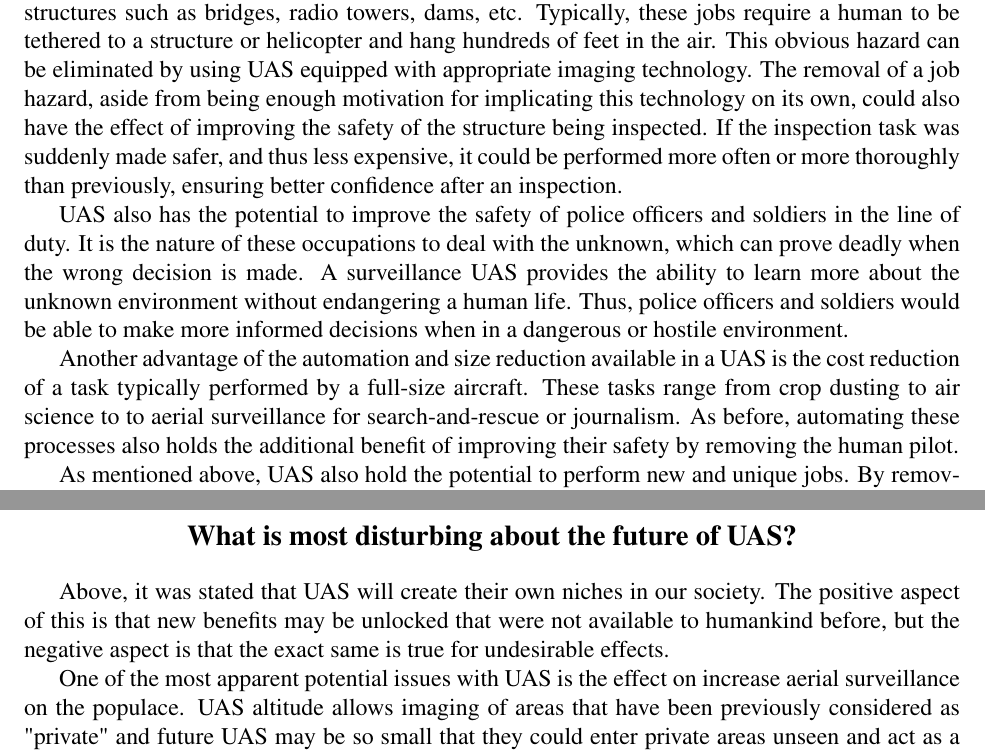
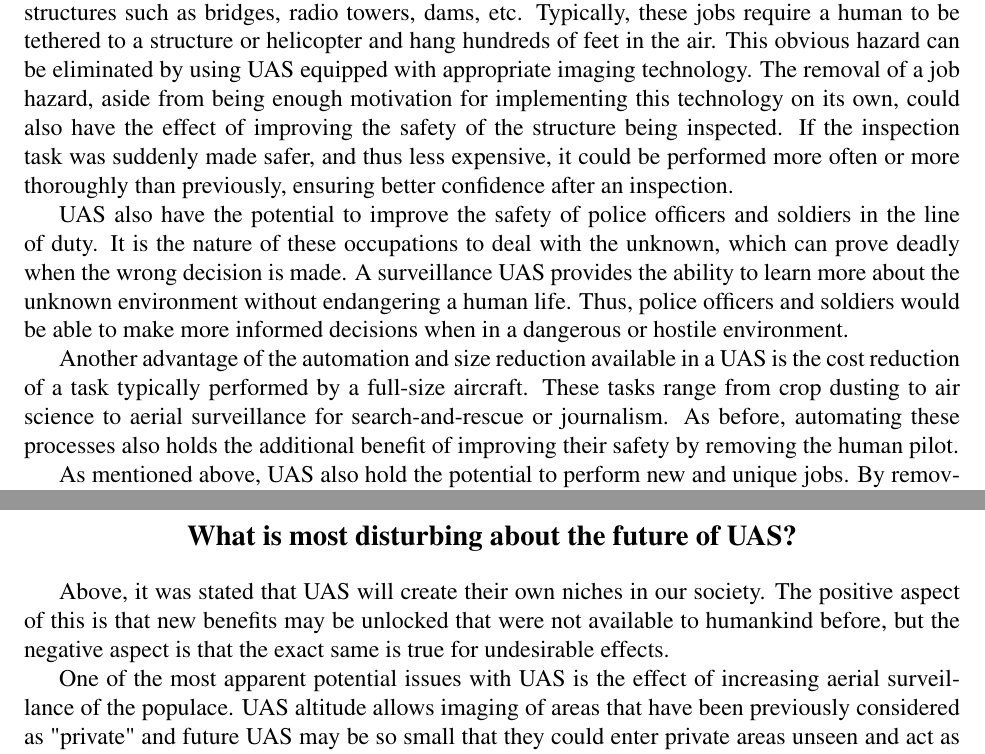
Before and after one commit to ldhalstrom/mae275_UAScontrols, a LaTeX problem sheet (hw1/writeup/MAE275_LHalstrom_HW1_UASessay.tex): two parts of pages 2 and 3 of 4, joined at a grey line, cut so that both start at the same text. Compiled offline with pdfLaTeX.

Commit message:
final draft of hw1

```diff
--- a/hw1/writeup/MAE275_LHalstrom_HW1_UASessay.tex
+++ b/hw1/writeup/MAE275_LHalstrom_HW1_UASessay.tex
@@ -202,11 +202,11 @@ In recent years, there has been a major advent in the development of Unmanned Ae
 \section*{What is most exciting about the future of UAS?}
 %%%%%%%%%%%%%%%%%%%%%%%%%%%%%%%%%%%%%%%%%%%%%%%%%%%%%%%%%%%%%%%%%%%%%%%%
 
-UAS are exciting because they hold the potential to not only fill roles that are traditionally held by large, expensive aircraft but also create their own new niches in society.  Automation of flight has the immediately obvious benefit of improved safety to the human that would otherwise have been required to pilot the aerial vehicle in question.  This is especially important for tasks that require particularly dangerous flight operations.  One example is manual inspection of tall structures such as bridges, radio towers, dams, etc.  Typically, these jobs require a human to be tethered to a structure or helicopter and hang hundreds of feet in the air.  This obvious hazard can be eliminated by using UAS equipped with appropriate imaging technology.  The removal of a job hazard, aside from being enough motivation for implicating this technology on its own, could also have the effect of improving the safety of the structure being inspected.  If the inspection task was suddenly made safer, and thus less expensive, it could be performed more often or more thoroughly than previously, ensuring better confidence after an inspection.
+UAS are exciting because they hold the potential to not only fill roles that are traditionally held by large, expensive aircraft but also create their own new niches in society.  Automation of flight has the immediately obvious benefit of improved safety to the human that would otherwise have been required to pilot the aerial vehicle in question.  This is especially important for tasks that require particularly dangerous flight operations.  One example is manual inspection of tall structures such as bridges, radio towers, dams, etc.  Typically, these jobs require a human to be tethered to a structure or helicopter and hang hundreds of feet in the air.  This obvious hazard can be eliminated by using UAS equipped with appropriate imaging technology.  The removal of a job hazard, aside from being enough motivation for implementing this technology on its own, could also have the effect of improving the safety of the structure being inspected.  If the inspection task was suddenly made safer, and thus less expensive, it could be performed more often or more thoroughly than previously, ensuring better confidence after an inspection.
 
-UAS also has the potential to improve the safety of police officers and soldiers in the line of duty.  It is the nature of these occupations to deal with the unknown, which can prove deadly when the wrong decision is made.  A surveillance UAS provides the ability to learn more about the unknown environment without endangering a human life.  Thus, police officers and soldiers would be able to make more informed decisions when in a dangerous or hostile environment.
+UAS also have the potential to improve the safety of police officers and soldiers in the line of duty.  It is the nature of these occupations to deal with the unknown, which can prove deadly when the wrong decision is made.  A surveillance UAS provides the ability to learn more about the unknown environment without endangering a human life.  Thus, police officers and soldiers would be able to make more informed decisions when in a dangerous or hostile environment.
 
-Another advantage of the automation and size reduction available in a UAS is the cost reduction of a task typically performed by a full-size aircraft.  These tasks range from crop dusting to air science to to aerial surveillance for search-and-rescue or journalism.  As before, automating these processes also holds the additional benefit of improving their safety by removing the human pilot.
+Another advantage of the automation and size reduction available in a UAS is the cost reduction of a task typically performed by a full-size aircraft.  These tasks range from crop dusting to air science to aerial surveillance for search-and-rescue or journalism.  As before, automating these processes also holds the additional benefit of improving their safety by removing the human pilot.
 
 As mentioned above, UAS also hold the potential to perform new and unique jobs.  By removing the pilot, the human limitations on flight (sleep, eating, etc.) no longer restrain the vehicle, allowing for single missions that extend much longer than was previously possible.  This opens the door for all kinds of new ideas for aircraft, like real time imaging of the earth, power generation, or wireless communication.
 
@@ -221,7 +221,7 @@ This is nowhere near a complete list of the potential advantages of UAS use in t
 
 Above, it was stated that UAS will create their own niches in our society.  The positive aspect of this is that new benefits may be unlocked that were not available to humankind before, but the negative aspect is that the exact same is true for undesirable effects.
 
-One of the most apparent potential issues with UAS is the effect on increase aerial surveillance on the populace.  UAS altitude allows imaging of areas that have been previously considered as "private" and future UAS may be so small that they could enter private areas unseen and act as a "fly-on-the-wall", so to speak.  It is technologies like these that make an Orwellian future seem a tangible possibility.
+One of the most apparent potential issues with UAS is the effect of increasing aerial surveillance of the populace.  UAS altitude allows imaging of areas that have been previously considered as "private" and future UAS may be so small that they could enter private areas unseen and act as a "fly-on-the-wall", so to speak.  It is technologies like these that make an Orwellian future seem a tangible possibility.
 
 Another UAS issue already in effect is the impact on aviation safety.  While some applications of UAS improve human safety (as stated in the previous section), the interaction of small UAS and large, crewed aircraft is a new phenomenon that does not have an existing system to safely govern their interaction.  There have already been incidents of UAS near-misses and collisions with manned air vehicles, so the threat of a deadly accident is very real.
 
```
Also changed, not shown: hw1/MAE275_HW1.pdf, hw1/writeup/MAE275_LHalstrom_HW1_UASessay.pdf.
